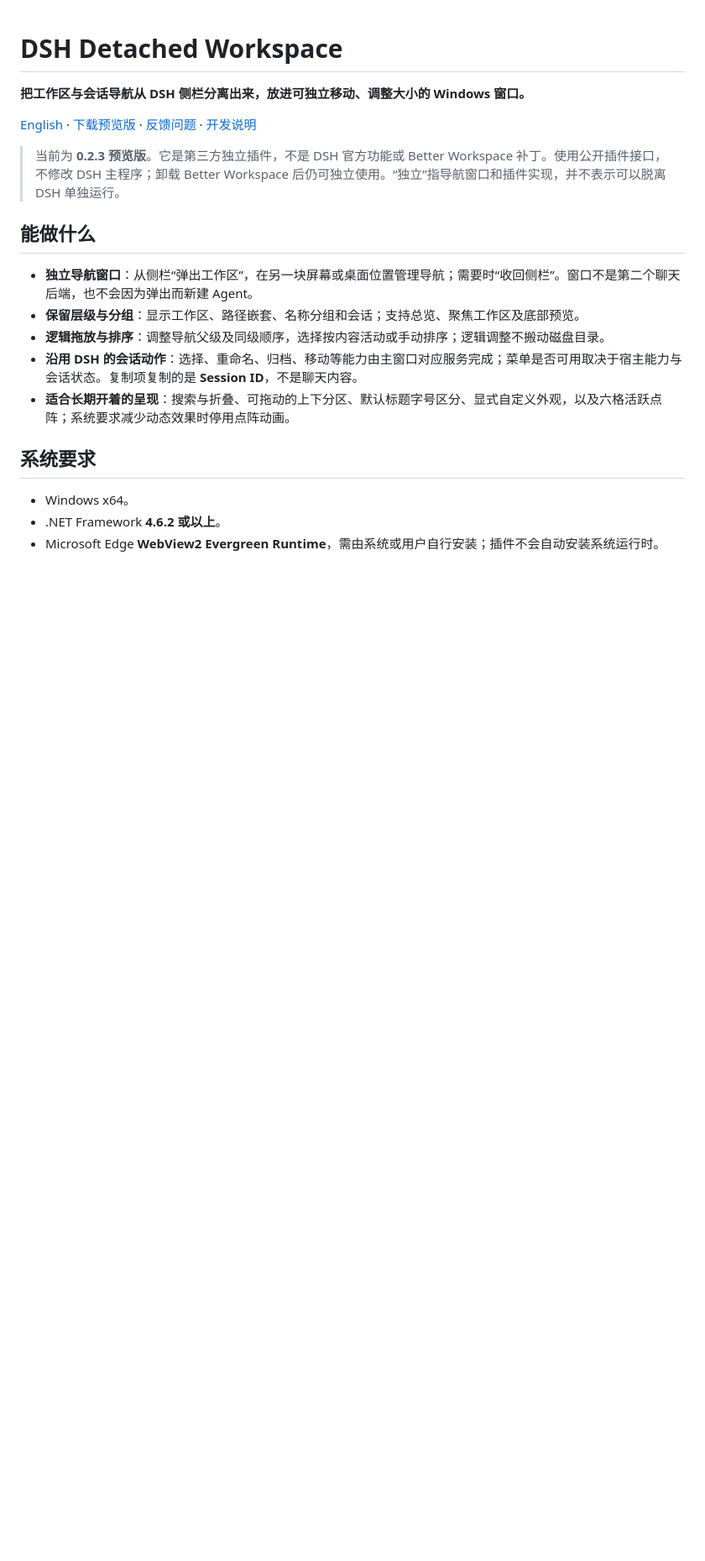
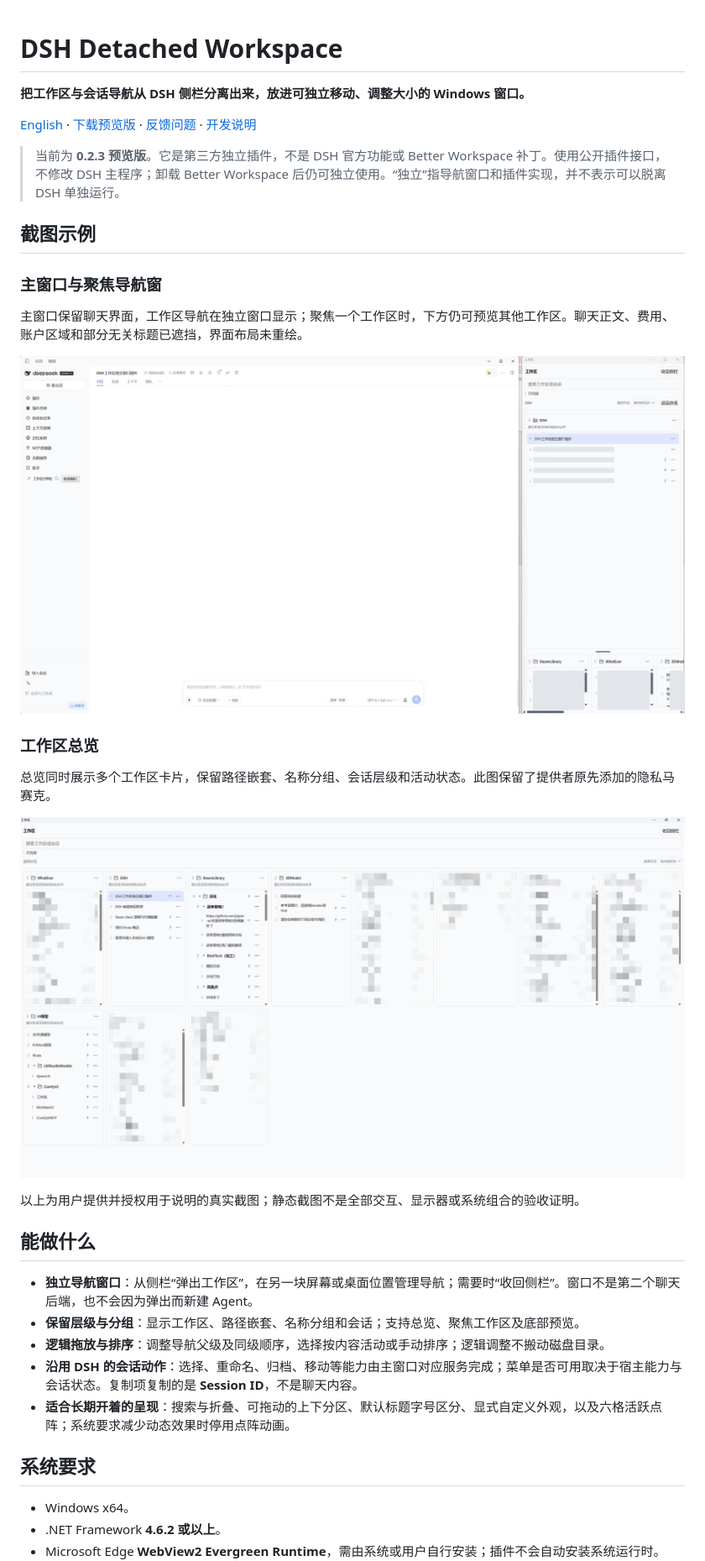
Before and after one commit to liushimu/dsh-workspace-detached, a Markdown page: README.md, the part around one of its changes. Shown at 84% size. Rendered like a GitHub page; pictures changed too: assets/screenshots/detached-focus.png (added), assets/screenshots/detached-overview.png (added); blank space fills up the shorter version.

```diff
--- a/README.md
+++ b/README.md
@@ -5,6 +5,22 @@
 [English](<README.en.md>) · [下载预览版](<https://github.com/liushimu/dsh-workspace-detached/releases>) · [反馈问题](<https://github.com/liushimu/dsh-workspace-detached/issues>) · [开发说明](<DEVELOPMENT.md>)
 
 > 当前为 **0.2.3 预览版**。它是第三方独立插件，不是 DSH 官方功能或 Better Workspace 补丁。使用公开插件接口，不修改 DSH 主程序；卸载 Better Workspace 后仍可独立使用。“独立”指导航窗口和插件实现，并不表示可以脱离 DSH 单独运行。
+
+## 截图示例
+
+### 主窗口与聚焦导航窗
+
+主窗口保留聊天界面，工作区导航在独立窗口显示；聚焦一个工作区时，下方仍可预览其他工作区。聊天正文、费用、账户区域和部分无关标题已遮挡，界面布局未重绘。
+
+![DSH 主窗口旁的独立工作区导航窗，展示聚焦内容和底部其他工作区预览](<https://raw.githubusercontent.com/liushimu/dsh-workspace-detached/main/assets/screenshots/detached-focus.png>)
+
+### 工作区总览
+
+总览同时展示多个工作区卡片，保留路径嵌套、名称分组、会话层级和活动状态。此图保留了提供者原先添加的隐私马赛克。
+
+![独立窗口中的工作区总览，展示多个工作区及分组会话层级](<https://raw.githubusercontent.com/liushimu/dsh-workspace-detached/main/assets/screenshots/detached-overview.png>)
+
+以上为用户提供并授权用于说明的真实截图；静态截图不是全部交互、显示器或系统组合的验收证明。
 
 ## 能做什么
 
```
Also changed, not shown: other parts of README.md (+1 -1 lines), README.en.md (+17 -1 lines).
